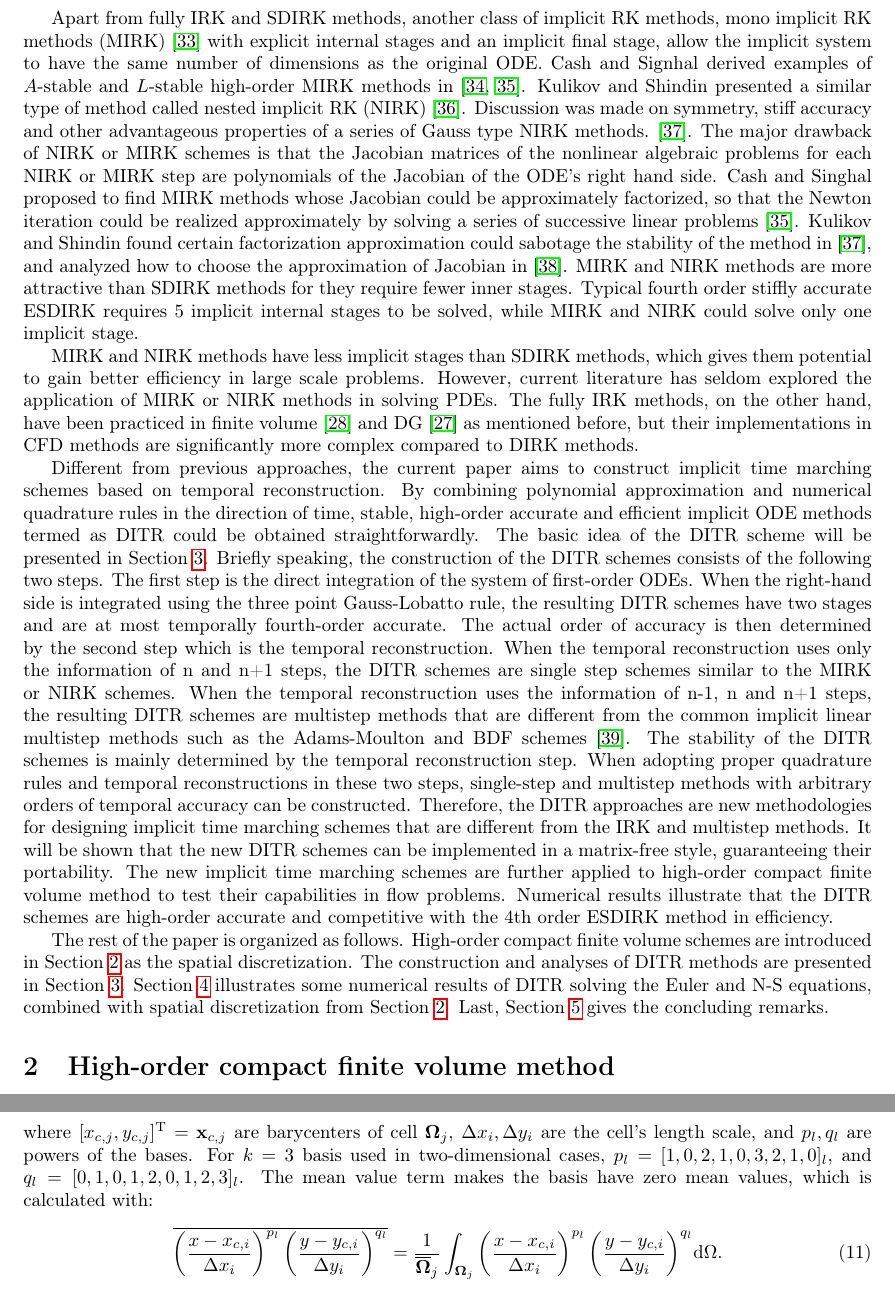
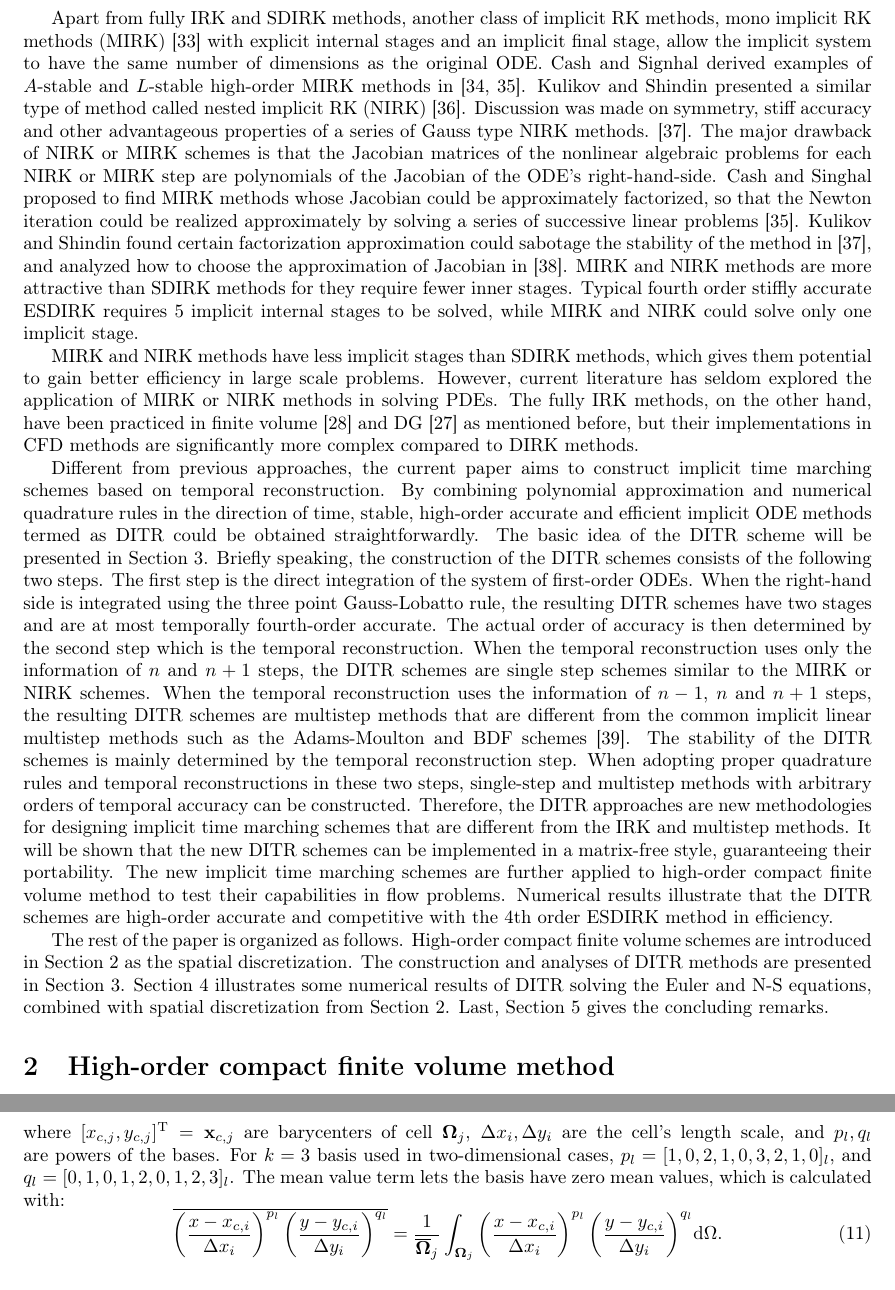
Before and after one commit to harryzhou2000/HM3Draft, a LaTeX document (HM3Draft_ICCFD.tex, which reads HM3Draft_ICCFD_Content.tex): two parts of pages 2 and 4 of 20, joined at a grey line, cut so that both start at the same text. Compiled offline with pdfLaTeX.

Commit message:
iccfd tmp submission

```diff
--- a/HM3Draft_ICCFD.tex
+++ b/HM3Draft_ICCFD.tex
@@ -22,7 +22,8 @@
 %%%% additional packages
 \usepackage{physics}
 \usepackage{float}
-\usepackage{hyperref}
+\usepackage[hidelinks]{hyperref}
+% \usepackage{hyperref}
 % \hypersetup{
 %     colorlinks=true,
 %     linkcolor=blue,
--- a/HM3Draft_ICCFD_Content.tex
+++ b/HM3Draft_ICCFD_Content.tex
@@ -178,7 +178,7 @@ NIRK methods.
 The major drawback of NIRK or MIRK schemes is that
 the Jacobian matrices of the nonlinear algebraic problems
 for each NIRK or MIRK step are
-polynomials of the Jacobian of the ODE's right hand side.
+polynomials of the Jacobian of the ODE's right-hand-side.
 Cash and Singhal proposed to find MIRK methods whose
 Jacobian could be approximately factorized,
 so that the Newton iteration
@@ -237,10 +237,10 @@ three point Gauss-Lobatto rule, the resulting DITR
 schemes have two stages and are at most temporally fourth-order accurate.
 The actual order of accuracy is then determined by
 the second step which is the temporal reconstruction.
-When the temporal reconstruction uses only the information of n
-and n+1 steps, the DITR schemes are single step schemes
+When the temporal reconstruction uses only the information of $n$
+and $n+1$ steps, the DITR schemes are single step schemes
 similar to the MIRK or NIRK schemes.
-When the temporal reconstruction uses the information of n-1, n and n+1 steps,
+When the temporal reconstruction uses the information of $n-1$, $n$ and $n+1$ steps,
 the resulting DITR schemes are multistep methods that are
 different from the common implicit linear multistep
 methods such as
@@ -532,7 +532,7 @@ $\inc x_i,\inc y_i$ are the cell's length scale, and $p_l,q_l$ are
 powers of the bases. For $k=3$ basis used in two-dimensional cases,
 $p_l=[1,0,2,1,0,3,2,1,0]_l$,
 and $q_l=[0,1,0,1,2,0,1,2,3]_l$.
-The mean value term makes the basis have zero mean values,
+The mean value term lets the basis have zero mean values,
 which is calculated with:
 \begin{equation}
     \overline{
```
Also changed, not shown: HM3Draft_Content.tex (+4 -4 lines).
